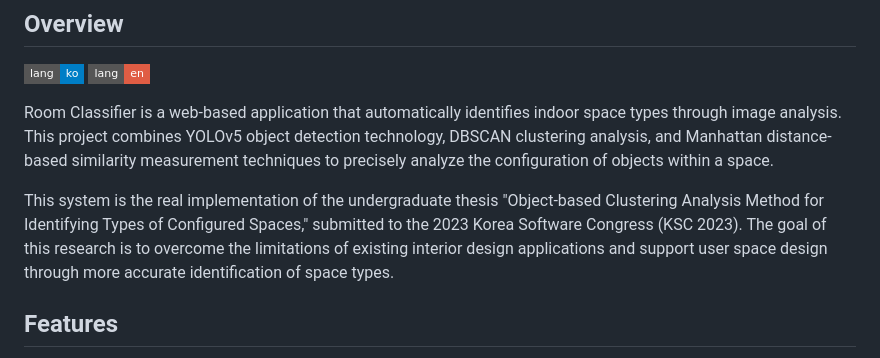
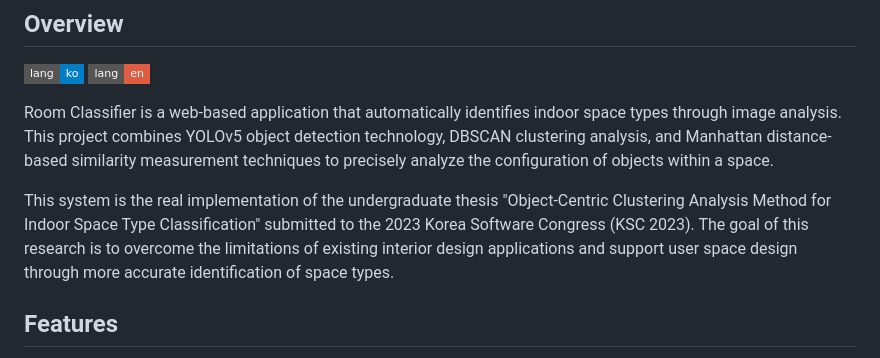
Before and after one commit to kevalsil/room-classifier, a Markdown page: README.en.md, the part around the change. Rendered like a GitHub page; badges without logos.

```diff
--- a/README.en.md
+++ b/README.en.md
@@ -19,7 +19,7 @@
 
 Room Classifier is a web-based application that automatically identifies indoor space types through image analysis. This project combines YOLOv5 object detection technology, DBSCAN clustering analysis, and Manhattan distance-based similarity measurement techniques to precisely analyze the configuration of objects within a space.
 
-This system is the real implementation of the undergraduate thesis "Object-based Clustering Analysis Method for Identifying Types of Configured Spaces," submitted to the 2023 Korea Software Congress (KSC 2023). The goal of this research is to overcome the limitations of existing interior design applications and support user space design through more accurate identification of space types.
+This system is the real implementation of the undergraduate thesis "Object-Centric Clustering Analysis Method for Indoor Space Type Classification" submitted to the 2023 Korea Software Congress (KSC 2023). The goal of this research is to overcome the limitations of existing interior design applications and support user space design through more accurate identification of space types.
 
 ## Features
 
```
